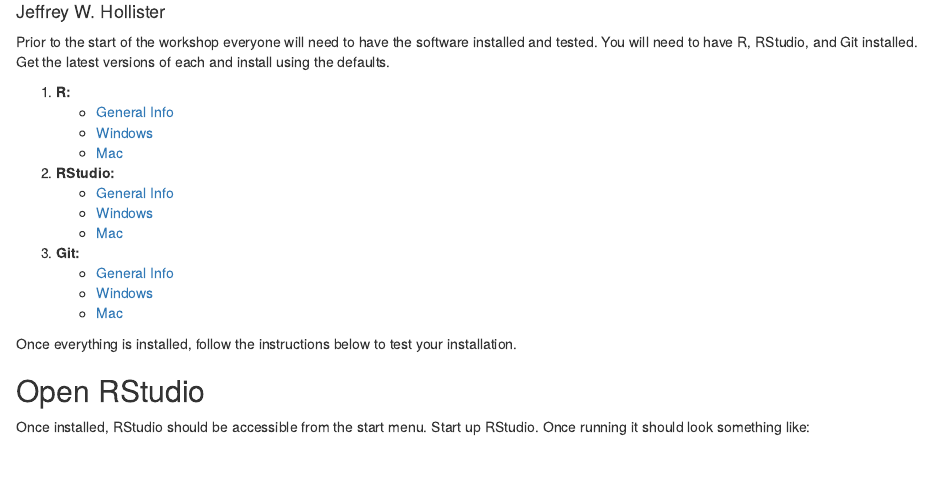
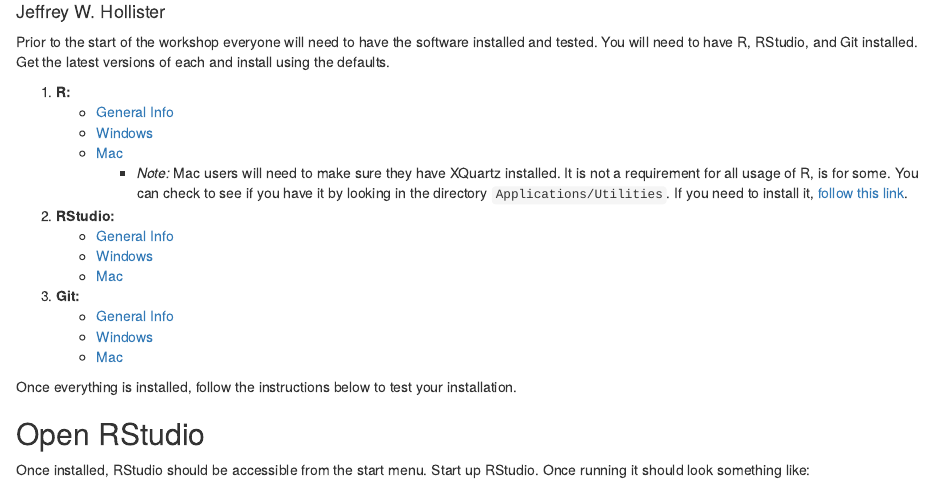
Before and after one commit to jhollist/iale_open_science, an R Markdown document (rmd_posts/2015-06-16-00-Before-The-Workshop.Rmd): the page in a window 1100 px wide, from 70 px down. Rendered offline with R 4.5, knitr and Pandoc, with nearby package versions; some code elsewhere in the file could not run offline.

Commit message:
Add XQuartz to installs for Mac

```diff
--- a/rmd_posts/2015-06-16-00-Before-The-Workshop.Rmd
+++ b/rmd_posts/2015-06-16-00-Before-The-Workshop.Rmd
@@ -11,6 +11,7 @@
     - [General Info](http://cran.r-project.org/)
     - [Windows](http://cran.r-project.org/bin/windows/base/R-3.2.0-win.exe)
     - [Mac](http://cran.r-project.org/bin/macosx/R-3.2.0.pkg)
+        - *Note:* Mac users will need to make sure they have XQuartz installed.  It is not a requirement for all usage of R, is for some.  You can check to see if you have it by looking in the directory `Applications/Utilities`.  If you need to install it, [follow this link](http://xquartz.macosforge.org/landing/).
 2. **RStudio:**
     - [General Info](http://www.rstudio.com/products/rstudio/download/)
     - [Windows](http://download1.rstudio.org/RStudio-0.99.446.exe)
```
